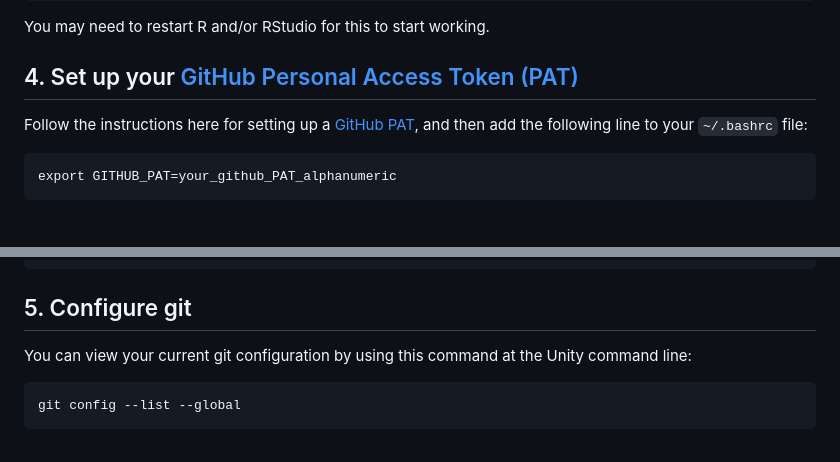
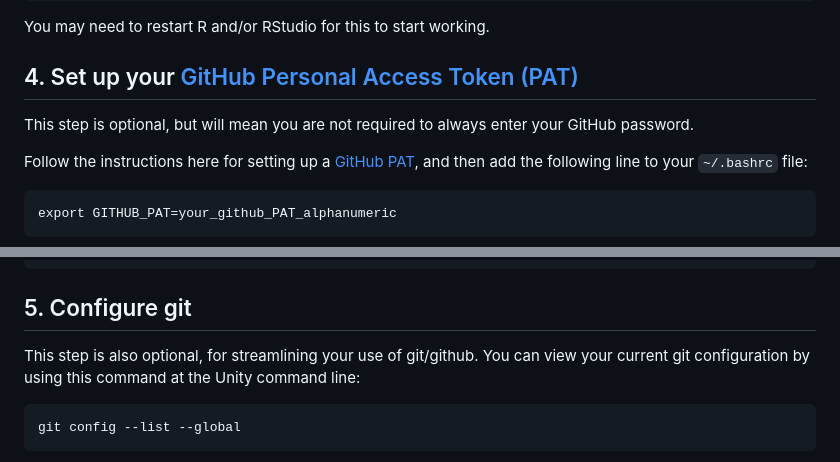
Before and after one commit to birdflow-science/BirdFlowPipeline, a Markdown page: README.md, 2 parts joined by grey strips. Drawn GitHub-style; blank space fills up the shorter version.

````diff
--- a/README.md
+++ b/README.md
@@ -84,6 +84,8 @@ You may need to restart R and/or RStudio for this to start working.
 
 ## 4. Set up your [GitHub Personal Access Token (PAT)](https://docs.github.com/en/authentication/keeping-your-account-and-data-secure/managing-your-personal-access-tokens)
 
+This step is optional, but will mean you are not required to always enter your GitHub password.
+
 Follow the instructions here for setting up a [GitHub PAT](https://docs.github.com/en/authentication/keeping-your-account-and-data-secure/managing-your-personal-access-tokens), and then add the following line to your `~/.bashrc` file:
 
 ```
@@ -104,7 +106,7 @@ GITHUB_PAT='your_github_PAT_alphanumeric'
 
 ## 5. Configure git
 
-You can view your current git configuration by using this command at the Unity command line:
+This step is also optional, for streamlining your use of git/github. You can view your current git configuration by using this command at the Unity command line:
 
 ```
 git config --list --global
````
Also changed, not shown: other parts of README.md (+44 -4 lines).
